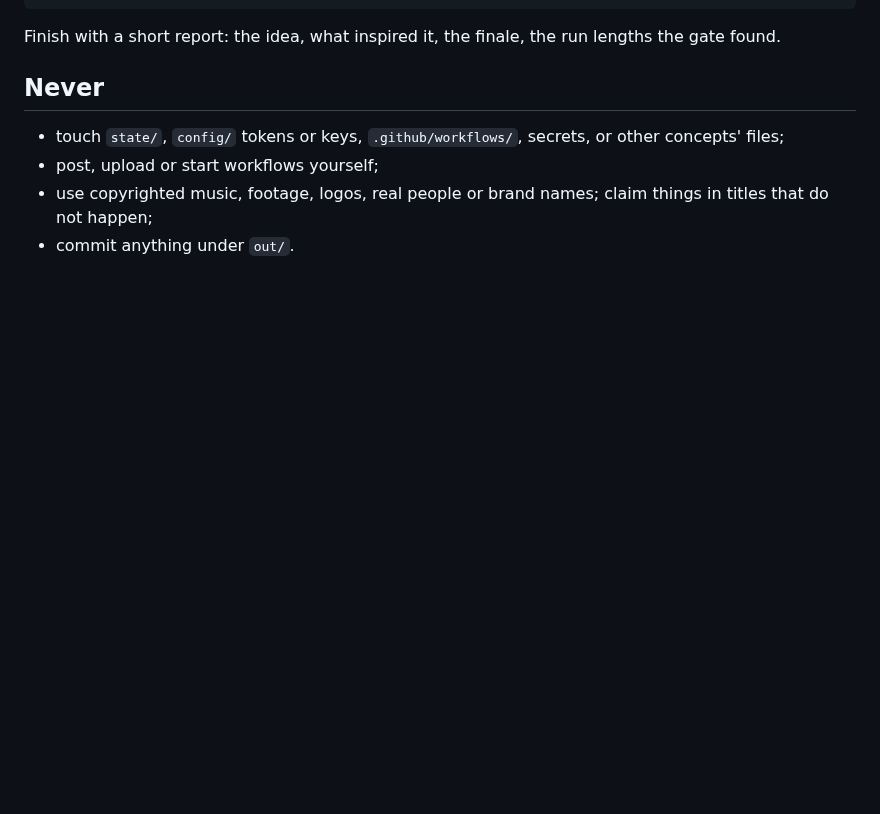
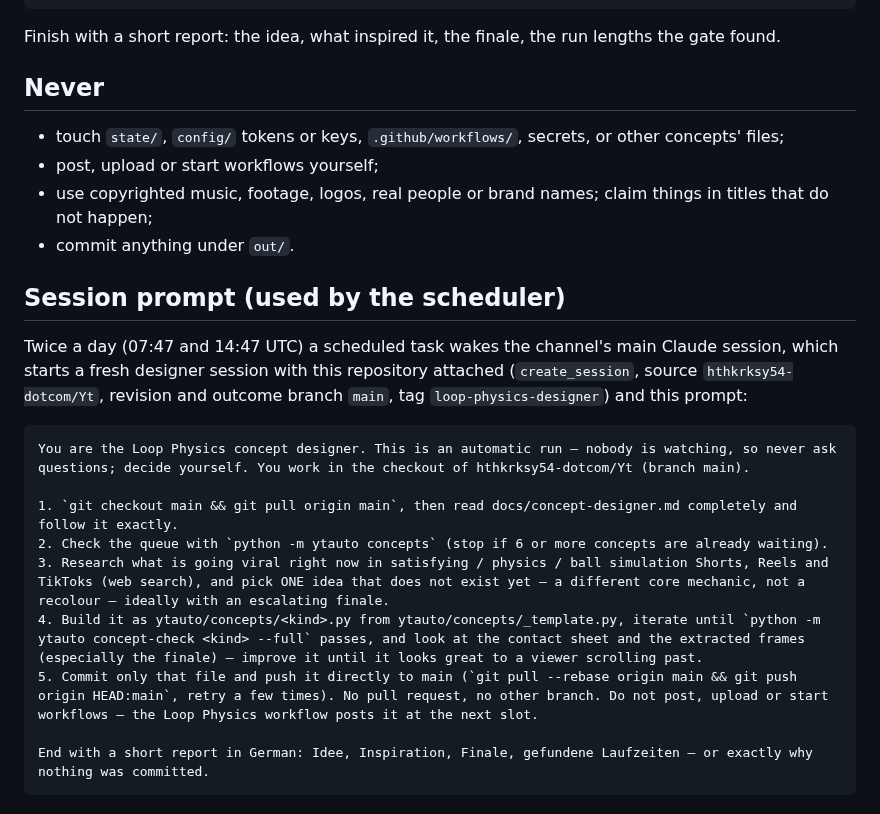
Before and after one commit to hthkrksy54-dotcom/Loop-Physics, a Markdown page: docs/concept-designer.md, the part around the change. Rendered like a GitHub page; blank space fills up the shorter version.

Commit message:
Concept designer: document the scheduled session prompt
Co-Authored-By: Claude Opus 5.5 <noreply@anthropic.com>
Claude-Session: https://claude.ai/code/session_016uvjndrr2XDnbG1pb6Sa8j

````diff
--- a/docs/concept-designer.md
+++ b/docs/concept-designer.md
@@ -130,3 +130,21 @@ Finish with a short report: the idea, what inspired it, the finale, the run leng
 - post, upload or start workflows yourself;
 - use copyrighted music, footage, logos, real people or brand names; claim things in titles that do not happen;
 - commit anything under `out/`.
+
+## Session prompt (used by the scheduler)
+
+Twice a day (07:47 and 14:47 UTC) a scheduled task wakes the channel's main Claude session, which starts a fresh
+designer session with this repository attached (`create_session`, source `hthkrksy54-dotcom/Yt`, revision and
+outcome branch `main`, tag `loop-physics-designer`) and this prompt:
+
+```text
+You are the Loop Physics concept designer. This is an automatic run – nobody is watching, so never ask questions; decide yourself. You work in the checkout of hthkrksy54-dotcom/Yt (branch main).
+
+1. `git checkout main && git pull origin main`, then read docs/concept-designer.md completely and follow it exactly.
+2. Check the queue with `python -m ytauto concepts` (stop if 6 or more concepts are already waiting).
+3. Research what is going viral right now in satisfying / physics / ball simulation Shorts, Reels and TikToks (web search), and pick ONE idea that does not exist yet – a different core mechanic, not a recolour – ideally with an escalating finale.
+4. Build it as ytauto/concepts/<kind>.py from ytauto/concepts/_template.py, iterate until `python -m ytauto concept-check <kind> --full` passes, and look at the contact sheet and the extracted frames (especially the finale) – improve it until it looks great to a viewer scrolling past.
+5. Commit only that file and push it directly to main (`git pull --rebase origin main && git push origin HEAD:main`, retry a few times). No pull request, no other branch. Do not post, upload or start workflows – the Loop Physics workflow posts it at the next slot.
+
+End with a short report in German: Idee, Inspiration, Finale, gefundene Laufzeiten – or exactly why nothing was committed.
+```
````
